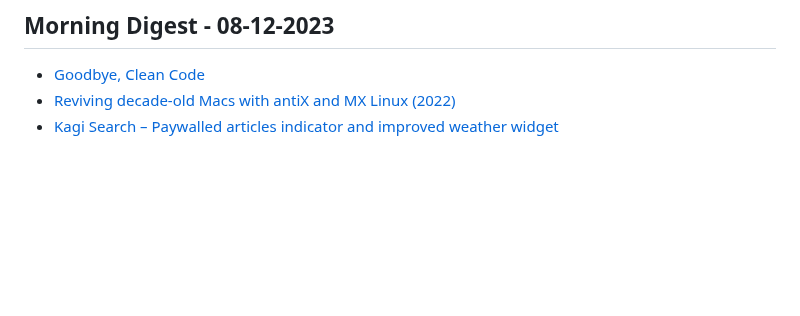
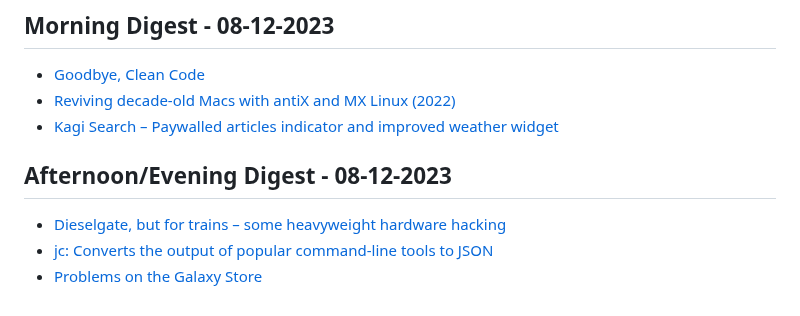
Before and after one commit to aymanxdev/daily-digest, a Markdown page: daily_news.md, the part around the change. GitHub-like rendering; blank space fills up the shorter version.

Commit message:
Updated Daily Dev News

```diff
--- a/daily_news.md
+++ b/daily_news.md
@@ -830,3 +830,8 @@
 - [Goodbye, Clean Code](https://overreacted.io/goodbye-clean-code/)
 - [Reviving decade-old Macs with antiX and MX Linux (2022)](https://sts10.github.io/2022/12/14/antix-on-2008-macbook-5-1.html)
 - [Kagi Search – Paywalled articles indicator and improved weather widget](https://kagi.com/changelog)
+## Afternoon/Evening Digest - 08-12-2023
+
+- [Dieselgate, but for trains – some heavyweight hardware hacking](https://badcyber.com/dieselgate-but-for-trains-some-heavyweight-hardware-hacking/)
+- [jc: Converts the output of popular command-line tools to JSON](https://github.com/kellyjonbrazil/jc)
+- [Problems on the Galaxy Store](https://forum.developer.samsung.com/t/test-confirmation-rejected-too-expensive/28238)
```
